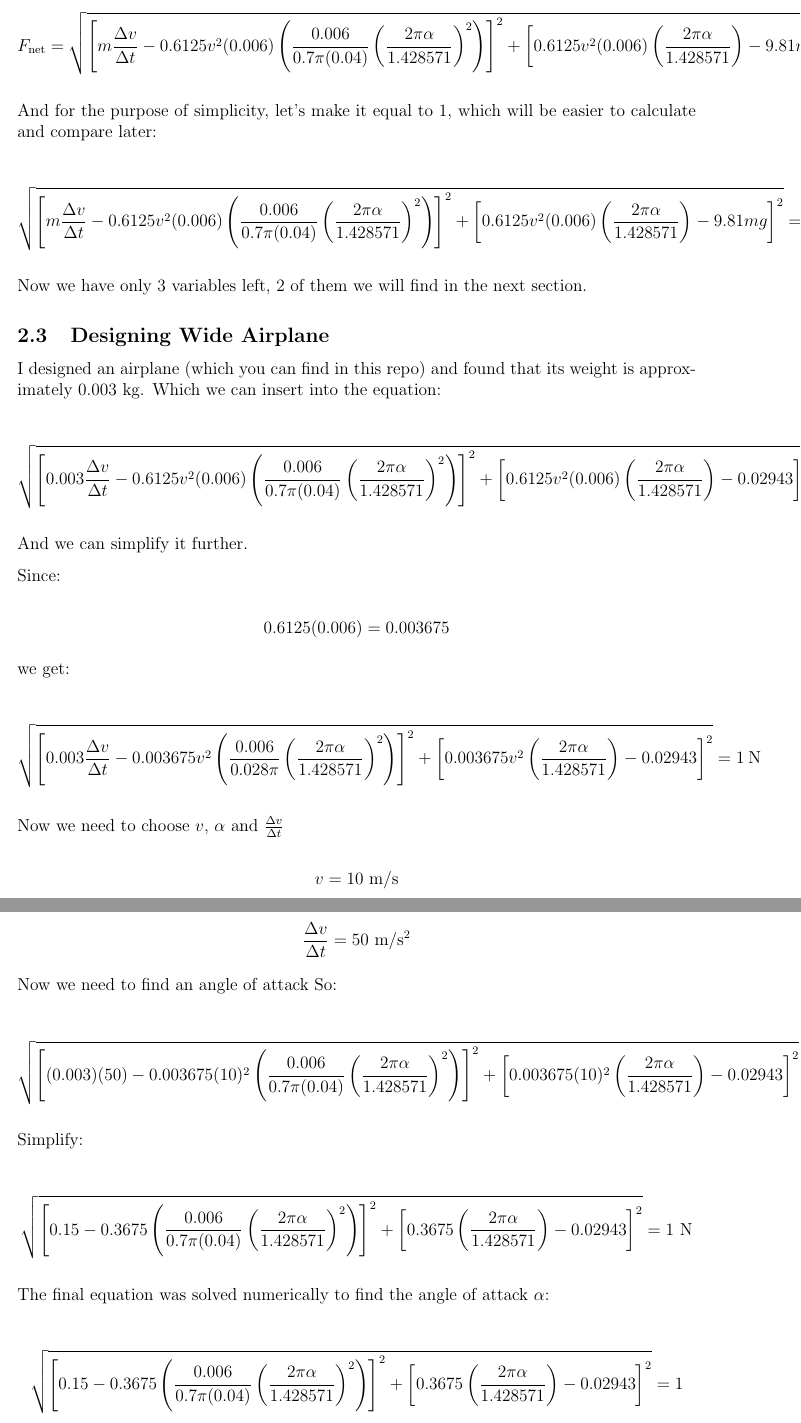
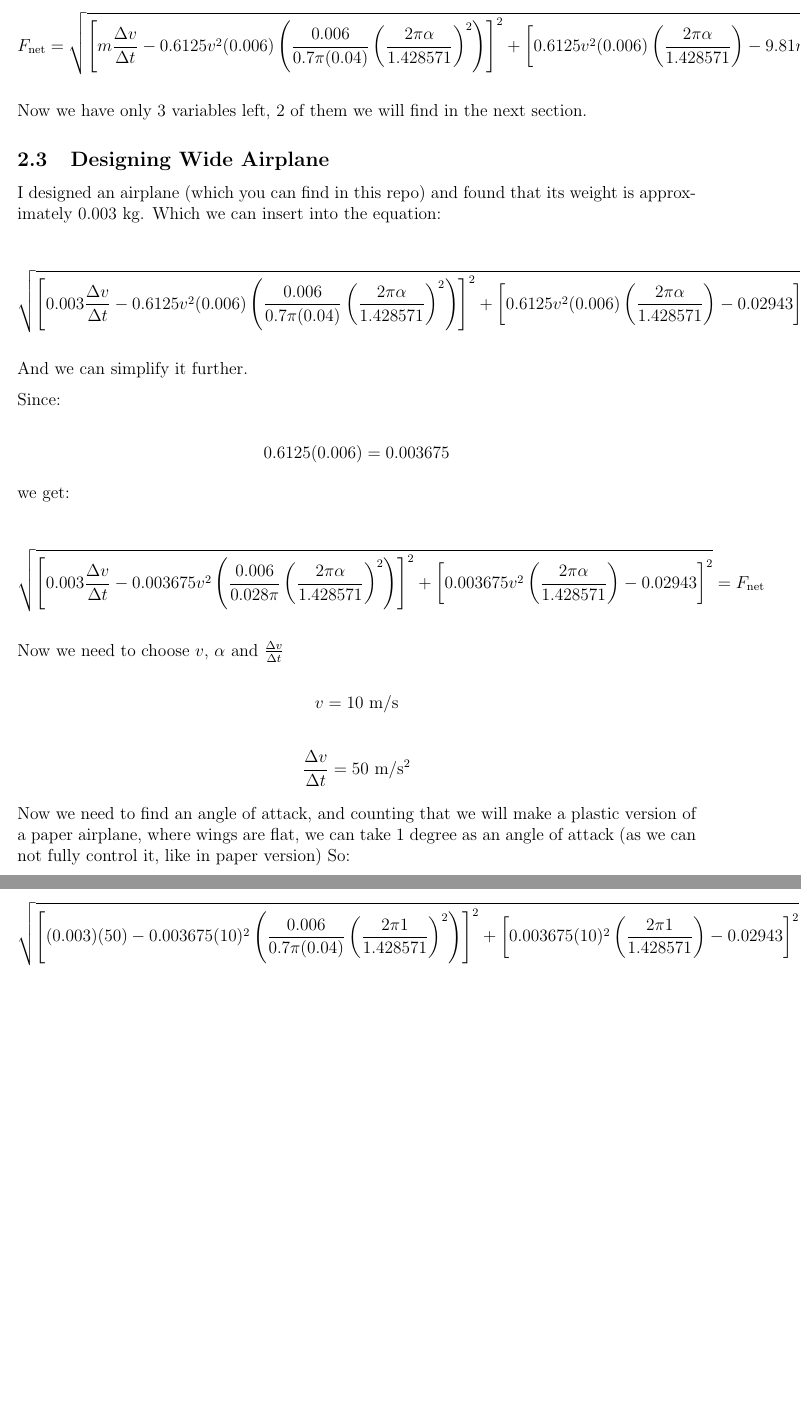
Before and after one commit to semion-d/Wing-Area-to-Wing-Length-Ratio-in-Airplane, a LaTeX document (Update_Wing_Area_to_Wing_Length_Ratio.tex): two parts of pages 8 and 9 of 9, joined at a grey line, cut so that both start at the same text, the shorter picture padded with empty space. Compiled offline with pdfLaTeX.

Commit message:
Update_Wing_Area_to_Wing_Length_Ratio.tex

```diff
--- a/Update_Wing_Area_to_Wing_Length_Ratio.tex
+++ b/Update_Wing_Area_to_Wing_Length_Ratio.tex
@@ -396,34 +396,6 @@ m\frac{\Delta v}{\Delta t}
 }
 \]
 
-And for the purpose of simplicity, let's make it equal to 1, which will be easier to calculate and compare later:
-
-\[
-\sqrt{
-\left[
-m\frac{\Delta v}{\Delta t}
--
-0.6125v^2(0.006)
-\left(
-\frac{0.006}{0.7\pi(0.04)}
-\left(
-\frac{2\pi\alpha}{1.428571}
-\right)^2
-\right)
-\right]^2
-+
-\left[
-0.6125v^2(0.006)
-\left(
-\frac{2\pi\alpha}{1.428571}
-\right)
--9.81mg
-\right]^2
-}
-=
-1\ \mathrm{N}
-\]
-
 Now we have only 3 variables left, 2 of them we will find in the next section.
 
 \subsection{Designing Wide Airplane}
@@ -453,7 +425,7 @@ I designed an airplane (which you can find in this repo) and found that its weig
 \right]^2
 }
 =
-1\ \mathrm{N}
+F_{\mathrm{net}}
 \]
 
 And we can simplify it further.
@@ -489,7 +461,7 @@ we get:
 \right]^2
 }
 =
-1\ \mathrm{N}
+F_{\mathrm{net}}
 \]
 
 Now we need to choose $v$, $\alpha$ and $\frac{\Delta v}{\Delta t}$
@@ -502,7 +474,7 @@ v = 10\ \mathrm{m/s}
 \frac{\Delta v}{\Delta t} = 50\ \mathrm{m/s^2}
 \]
 
-Now we need to find an angle of attack
+Now we need to find an angle of attack, and counting that we will make a plastic version of a paper airplane, where wings are flat, we can take 1 degree as an angle of attack (as we can not fully control it, like in paper version)
 So:
 
 \[
@@ -514,7 +486,7 @@ So:
 \left(
 \frac{0.006}{0.7\pi(0.04)}
 \left(
-\frac{2\pi\alpha}{1.428571}
+\frac{2\pi1}{1.428571}
 \right)^2
 \right)
 \right]^2
@@ -522,73 +494,14 @@ So:
 \left[
 0.003675(10)^2
 \left(
-\frac{2\pi\alpha}{1.428571}
+\frac{2\pi1}{1.428571}
 \right)
 -0.02943
 \right]^2
 }
 =
-1\ \mathrm{N}
+F_{\mathrm{net}}
 \]
 
-Simplify:
-
-\[
-\sqrt{
-\left[
-0.15
--
-0.3675
-\left(
-\frac{0.006}{0.7\pi(0.04)}
-\left(
-\frac{2\pi\alpha}{1.428571}
-\right)^2
-\right)
-\right]^2
-+
-\left[
-0.3675
-\left(
-\frac{2\pi\alpha}{1.428571}
-\right)
--0.02943
-\right]^2
-}
-=
-1\ \mathrm{N}
-\]
-
-The final equation was solved numerically to find the angle of attack $\alpha$:
-
-\[
-\sqrt{
-\left[
-0.15
--
-0.3675
-\left(
-\frac{0.006}{0.7\pi(0.04)}
-\left(
-\frac{2\pi\alpha}{1.428571}
-\right)^2
-\right)
-\right]^2
-+
-\left[
-0.3675
-\left(
-\frac{2\pi\alpha}{1.428571}
-\right)
--0.02943
-\right]^2
-}
-=1
-\]
-
-The positive solution is approximately
-\[
-\alpha \approx 0.637\ \text{rad} \approx 36.5^\circ.
-\]
 
 \end{document}
```
